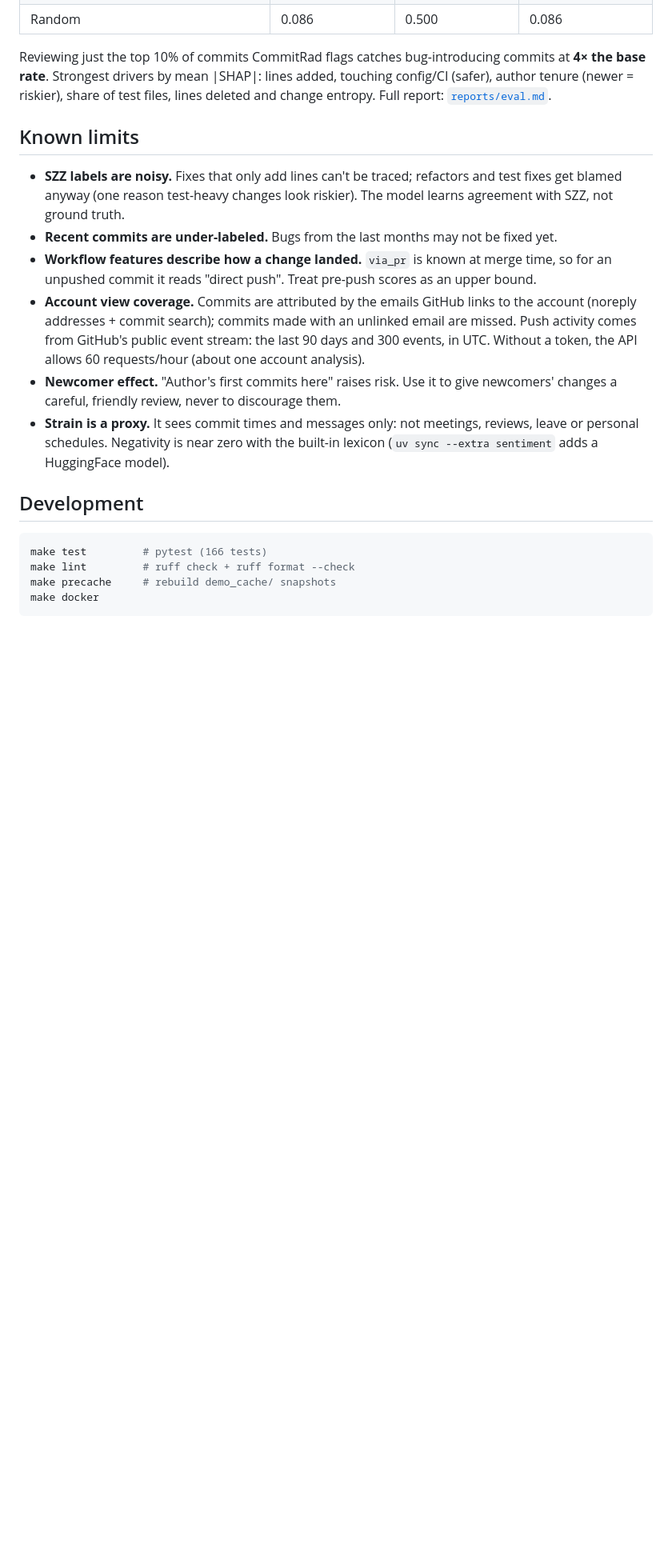
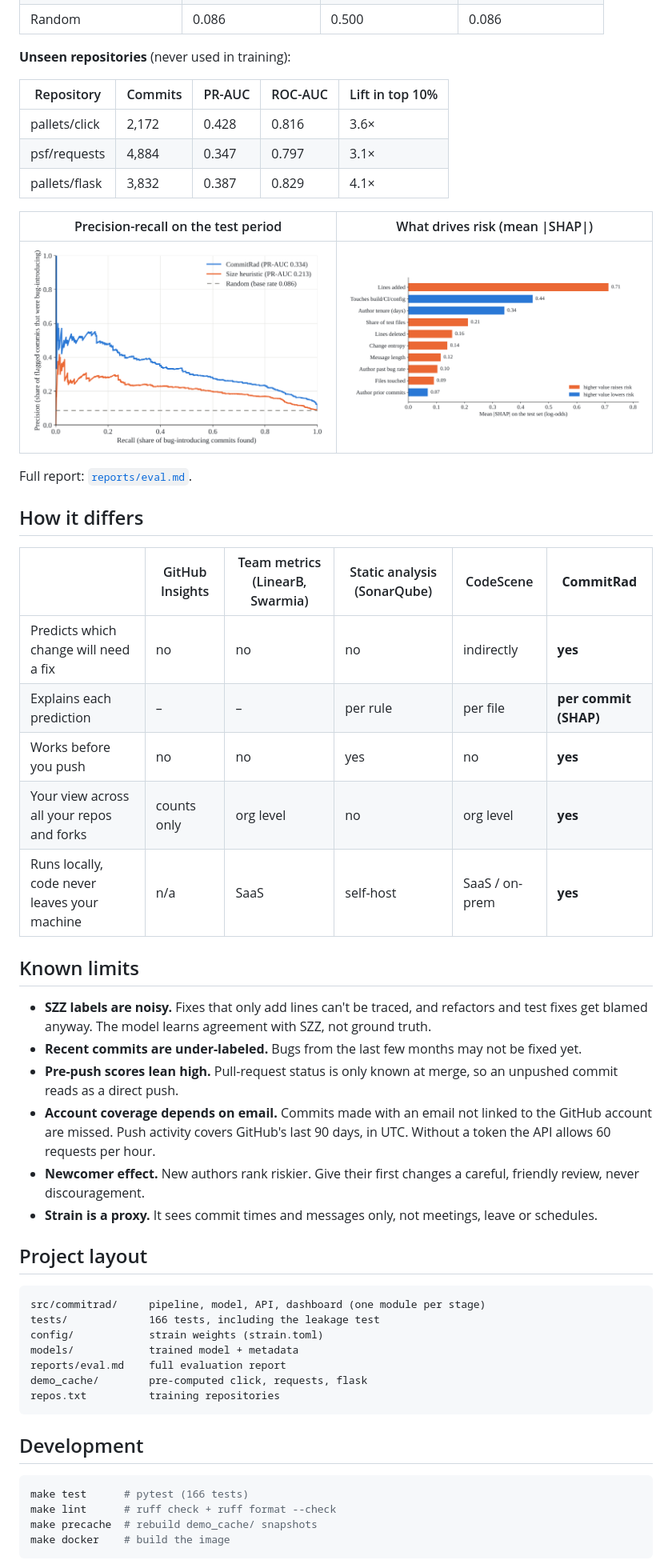
Before and after one commit to Iamshi-vissa/CommitRad, a Markdown page: README.md, the part around one of its changes. Shown at 80% size. GitHub-like rendering; pictures changed too: docs/images/pr-curves.png (added), docs/images/shap-drivers.png (added); blank space fills up the shorter version.

````diff
--- a/README.md
+++ b/README.md
@@ -159,34 +199,61 @@ next 15% validation, newest 15% test (Nov 2023 → Nov 2026, 4,108 commits, 352
 | Random | 0.086 | 0.500 | 0.086 |
 
-Reviewing just the top 10% of commits CommitRad flags catches bug-introducing commits at **4×
-the base rate**. Strongest drivers by mean |SHAP|: lines added, touching config/CI (safer),
-author tenure (newer = riskier), share of test files, lines deleted and change entropy. Full
-report: [`reports/eval.md`](reports/eval.md).
+**Unseen repositories** (never used in training):
+
+| Repository | Commits | PR-AUC | ROC-AUC | Lift in top 10% |
+|---|---|---|---|---|
+| pallets/click | 2,172 | 0.428 | 0.816 | 3.6× |
+| psf/requests | 4,884 | 0.347 | 0.797 | 3.1× |
+| pallets/flask | 3,832 | 0.387 | 0.829 | 4.1× |
+
+| Precision-recall on the test period | What drives risk (mean \|SHAP\|) |
+|---|---|
+| <img src="docs/images/pr-curves.png" alt="Precision-recall curves: CommitRad above the size heuristic and random baseline" width="420"> | <img src="docs/images/shap-drivers.png" alt="Top ten features by mean absolute SHAP; lines added is largest" width="420"> |
+
+Full report: [`reports/eval.md`](reports/eval.md).
+
+## How it differs
+
+| | GitHub Insights | Team metrics (LinearB, Swarmia) | Static analysis (SonarQube) | CodeScene | **CommitRad** |
+|---|---|---|---|---|---|
+| Predicts which change will need a fix | no | no | no | indirectly | **yes** |
+| Explains each prediction | – | – | per rule | per file | **per commit (SHAP)** |
+| Works before you push | no | no | yes | no | **yes** |
+| Your view across all your repos and forks | counts only | org level | no | org level | **yes** |
+| Runs locally, code never leaves your machine | n/a | SaaS | self-host | SaaS / on-prem | **yes** |
 
 ## Known limits
 
-- **SZZ labels are noisy.** Fixes that only add lines can't be traced; refactors and test fixes
-  get blamed anyway (one reason test-heavy changes look riskier). The model learns agreement with
-  SZZ, not ground truth.
-- **Recent commits are under-labeled.** Bugs from the last months may not be fixed yet.
-- **Workflow features describe how a change landed.** `via_pr` is known at merge time, so for an
-  unpushed commit it reads "direct push". Treat pre-push scores as an upper bound.
-- **Account view coverage.** Commits are attributed by the emails GitHub links to the account
-  (noreply addresses + commit search); commits made with an unlinked email are missed. Push
-  activity comes from GitHub's public event stream: the last 90 days and 300 events, in UTC.
-  Without a token, the API allows 60 requests/hour (about one account analysis).
-- **Newcomer effect.** "Author's first commits here" raises risk. Use it to give newcomers'
-  changes a careful, friendly review, never to discourage them.
-- **Strain is a proxy.** It sees commit times and messages only: not meetings, reviews, leave or
-  personal schedules. Negativity is near zero with the built-in lexicon (`uv sync --extra
-  sentiment` adds a HuggingFace model).
+- **SZZ labels are noisy.** Fixes that only add lines can't be traced, and refactors and test
+  fixes get blamed anyway. The model learns agreement with SZZ, not ground truth.
+- **Recent commits are under-labeled.** Bugs from the last few months may not be fixed yet.
+- **Pre-push scores lean high.** Pull-request status is only known at merge, so an unpushed commit
+  reads as a direct push.
+- **Account coverage depends on email.** Commits made with an email not linked to the GitHub
+  account are missed. Push activity covers GitHub's last 90 days, in UTC. Without a token the API
+  allows 60 requests per hour.
+- **Newcomer effect.** New authors rank riskier. Give their first changes a careful, friendly
+  review, never discouragement.
+- **Strain is a proxy.** It sees commit times and messages only, not meetings, leave or schedules.
+
+## Project layout
+
+```
+src/commitrad/     pipeline, model, API, dashboard (one module per stage)
+tests/             166 tests, including the leakage test
+config/            strain weights (strain.toml)
+models/            trained model + metadata
+reports/eval.md    full evaluation report
+demo_cache/        pre-computed click, requests, flask
+repos.txt          training repositories
+```
 
 ## Development
 
 ```bash
-make test         # pytest (166 tests)
-make lint         # ruff check + ruff format --check
-make precache     # rebuild demo_cache/ snapshots
-make docker
+make test      # pytest (166 tests)
+make lint      # ruff check + ruff format --check
+make precache  # rebuild demo_cache/ snapshots
+make docker    # build the image
 ```
 
````
Also changed, not shown: other parts of README.md (+140 -101 lines), docs/images/pre-push-check.png (added), docs/images/repo-view.png (added), docs/images/riskiest-commit.png (added), docs/images/strain-profile.png (added).
